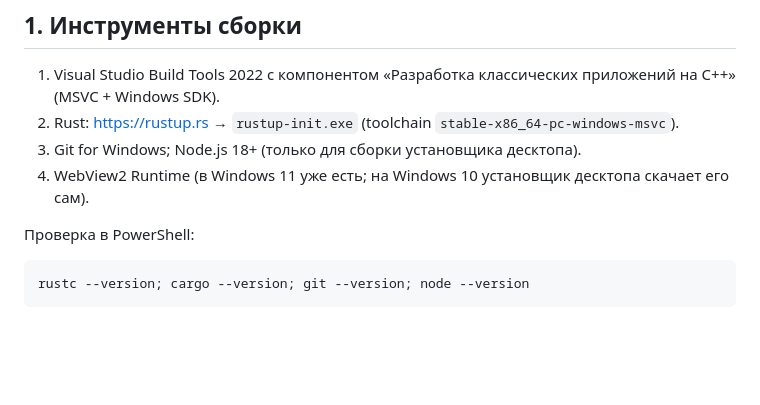
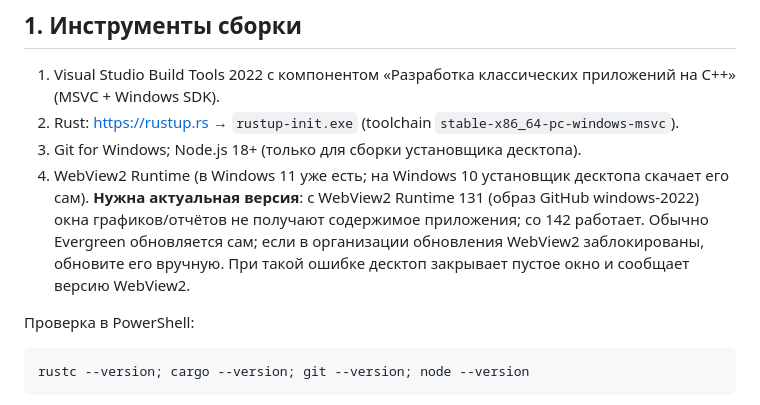
Before and after one commit to DrCramer/open_trace, a Markdown page: docs/desktop/DEPLOY_WINDOWS.md, the part around the change. Drawn GitHub-style; blank space fills up the shorter version.

```diff
--- a/docs/desktop/DEPLOY_WINDOWS.md
+++ b/docs/desktop/DEPLOY_WINDOWS.md
@@ -9,7 +9,7 @@ Windows 10/11 x64 (клиент) и Windows Server 2019+/Windows 10/11 x64 (се
 1. Visual Studio Build Tools 2022 с компонентом «Разработка классических приложений на C++» (MSVC + Windows SDK).
 2. Rust: https://rustup.rs → `rustup-init.exe` (toolchain `stable-x86_64-pc-windows-msvc`).
 3. Git for Windows; Node.js 18+ (только для сборки установщика десктопа).
-4. WebView2 Runtime (в Windows 11 уже есть; на Windows 10 установщик десктопа скачает его сам).
+4. WebView2 Runtime (в Windows 11 уже есть; на Windows 10 установщик десктопа скачает его сам). **Нужна актуальная версия**: с WebView2 Runtime 131 (образ GitHub windows-2022) окна графиков/отчётов не получают содержимое приложения; со 142 работает. Обычно Evergreen обновляется сам; если в организации обновления WebView2 заблокированы, обновите его вручную. При такой ошибке десктоп закрывает пустое окно и сообщает версию WebView2.
 
 Проверка в PowerShell:
 
```
Also changed, not shown: docs/desktop/ROADMAP.md (+5 -2 lines).
